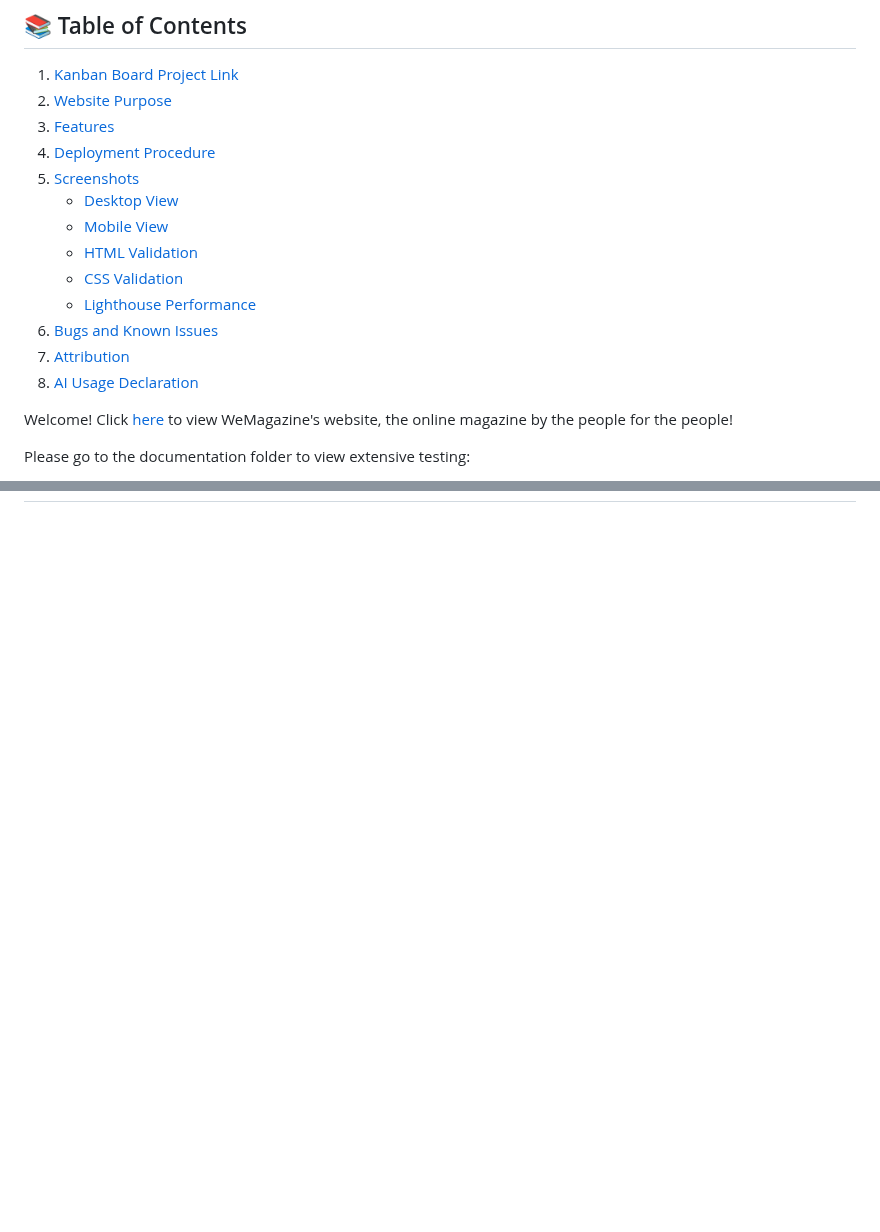
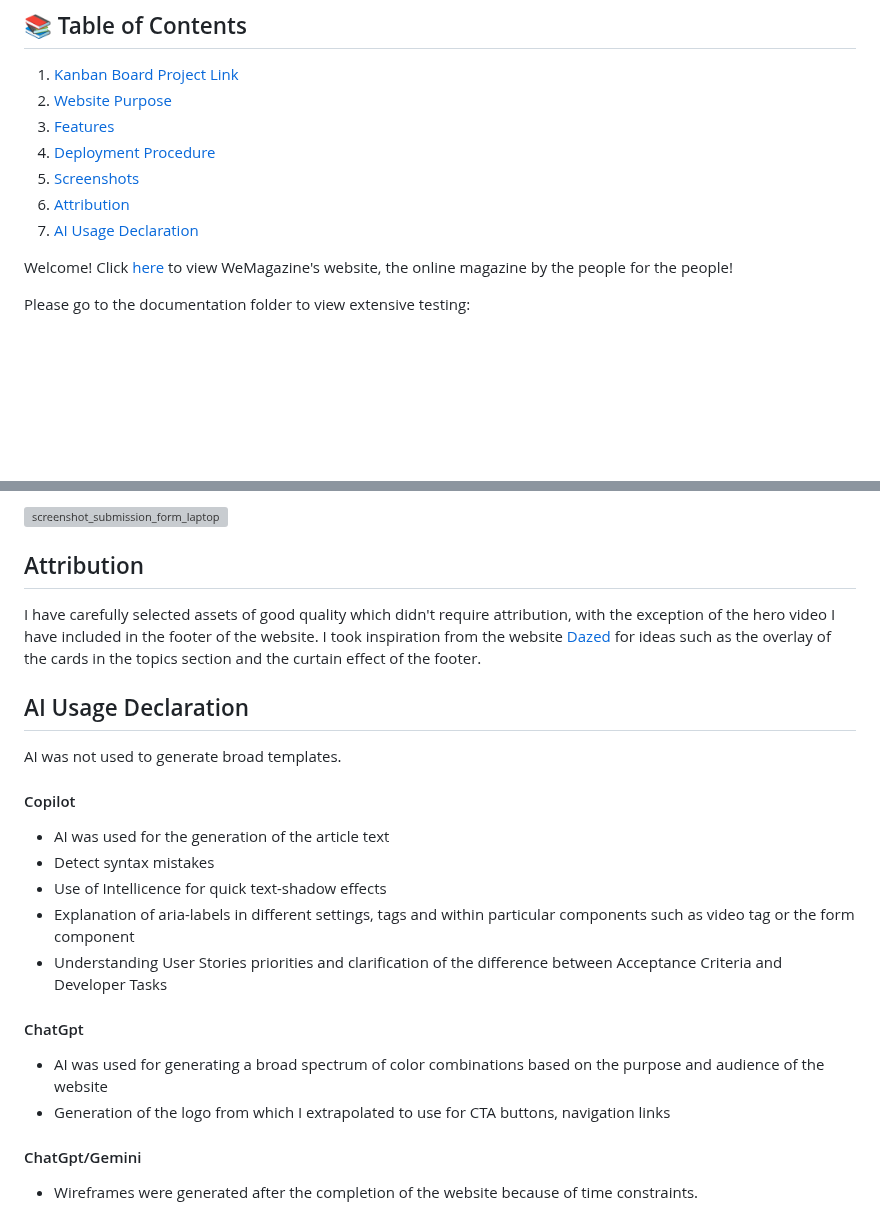
Before and after one commit to dublino8576/WeMagazine, a Markdown page: README.md, 2 parts joined by grey strips. Rendered like a GitHub page; blank space fills up the shorter version; grey boxes are pictures that could not be loaded.

```diff
--- a/README.md
+++ b/README.md
@@ -6,14 +6,8 @@
 3. [Features](#features)
 4. [Deployment Procedure](#deployment-procedure)
 5. [Screenshots](#screenshots)
-   - [Desktop View](#desktop-view)
-   - [Mobile View](#mobile-view)
-   - [HTML Validation](#html-validation)
-   - [CSS Validation](#css-validation)
-   - [Lighthouse Performance](#lighthouse-performance)
-6. [Bugs and Known Issues](#bugs-and-known-issues)
-7. [Attribution](#attribution)
-8. [AI Usage Declaration](#ai-usage-declaration)
+6. [Attribution](#attribution)
+7. [AI Usage Declaration](#ai-usage-declaration)
 
 
 Welcome! Click [here](https://dublino8576.github.io/WeMagazine/) to view WeMagazine's website, the online magazine by the people for the people!
@@ -102,0 +112,24 @@ Each small feature implemented had its dedicated branch, I have worked on one ti
+<img width="2880" height="3126" alt="screenshot_submission_form_laptop" src="https://github.com/user-attachments/assets/021a022a-d9c9-4df8-b29c-3c9e8a5c666e" />
+
+## Attribution
+
+I have carefully selected assets of good quality which didn't require attribution, with the exception of the hero video I have included in the footer of the website.
+I took inspiration from the website [Dazed](https://www.dazeddigital.com/) for ideas such as the overlay of the cards in the topics section and the curtain effect of the footer.
+
+## AI Usage Declaration
+
+AI was not used to generate broad templates.
+
+#### Copilot
+- AI was used for the generation of the article text
+- Detect syntax mistakes
+- Use of Intellicence for quick text-shadow effects
+- Explanation of aria-labels in different settings, tags and within particular components such as video tag or the form component
+- Understanding User Stories priorities and clarification of the difference between Acceptance Criteria and Developer Tasks
+
+#### ChatGpt
+- AI was used for generating a broad spectrum of color combinations based on the purpose and audience of the website
+- Generation of the logo from which I extrapolated to use for CTA buttons, navigation links
+
+#### ChatGpt/Gemini
+- Wireframes were generated after the completion of the website because of time constraints.
```
Also changed, not shown: other parts of README.md (+15 -0 lines).
